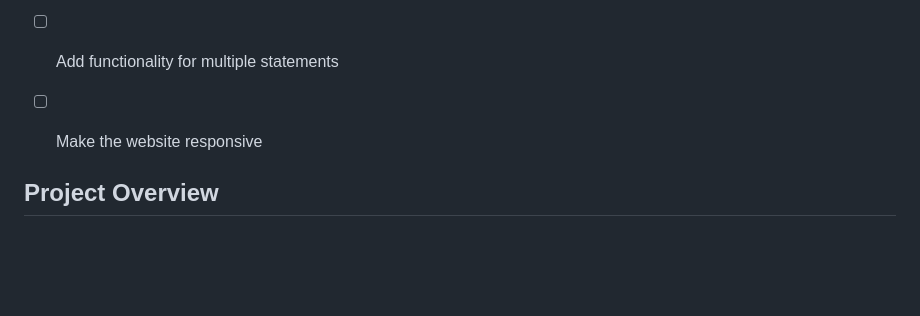
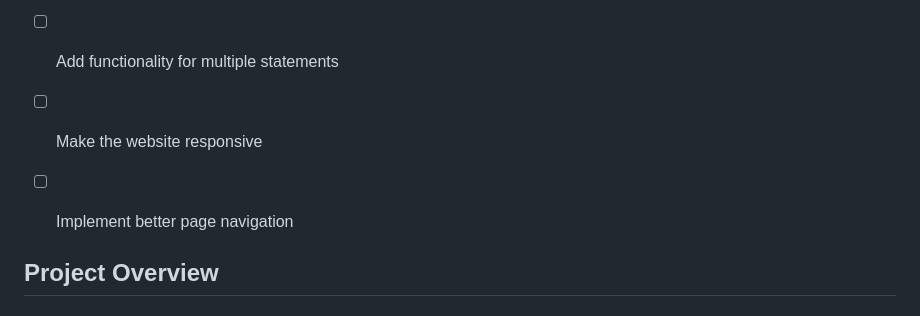
Before and after one commit to VaishnaviNandakumar/terra, a Markdown page: README.md, the part around the change. Drawn GitHub-style; blank space fills up the shorter version.

```diff
--- a/README.md
+++ b/README.md
@@ -11,6 +11,7 @@
 - [ ] Refine Grafana Visuals
 - [ ] Add functionality for multiple statements
 - [ ] Make the website responsive
+- [ ] Implement better page navigation
 
 
 ## Project Overview
```
